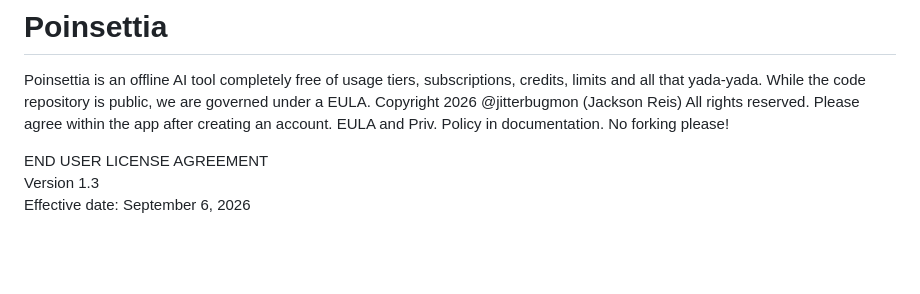
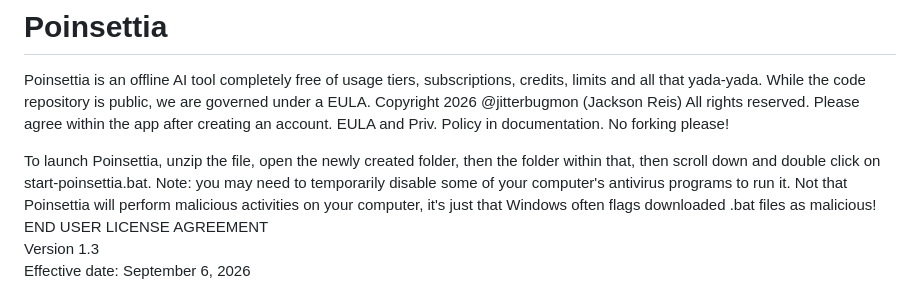
Before and after one commit to jitterbugmon/Poinsettia, a Markdown page: README.md, the part around the change. GitHub-like rendering; blank space fills up the shorter version.

Commit message:
Update README with launch instructions
Added instructions for launching Poinsettia and a note about antivirus.

```diff
--- a/README.md
+++ b/README.md
@@ -1,6 +1,7 @@
 # Poinsettia
 Poinsettia is an offline AI tool completely free of usage tiers, subscriptions, credits, limits and all that yada-yada. While the code repository is public, we are governed under a EULA. Copyright 2026 @jitterbugmon (Jackson Reis) All rights reserved. Please agree within the app after creating an account. EULA and Priv. Policy in documentation. No forking please!
 
+To launch Poinsettia, unzip the file, open the newly created folder, then the folder within that, then scroll down and double click on start-poinsettia.bat. Note: you may need to temporarily disable some of your computer's antivirus programs to run it. Not that Poinsettia will perform malicious activities on your computer, it's just that Windows often flags downloaded .bat files as malicious!
 END USER LICENSE AGREEMENT
 Version 1.3
 Effective date: September 6, 2026
```
